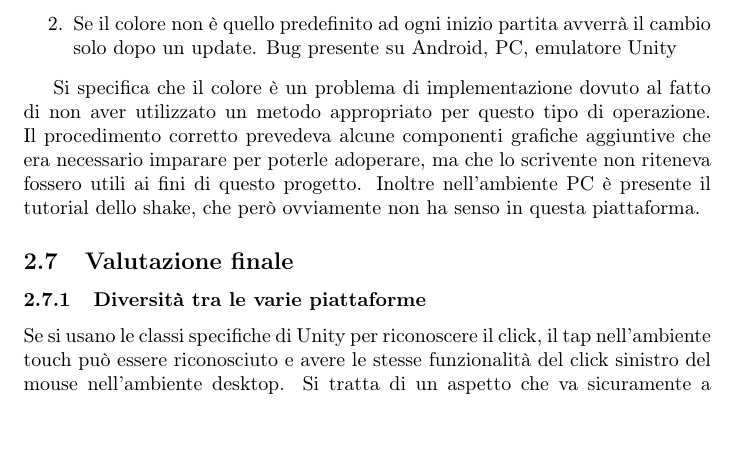
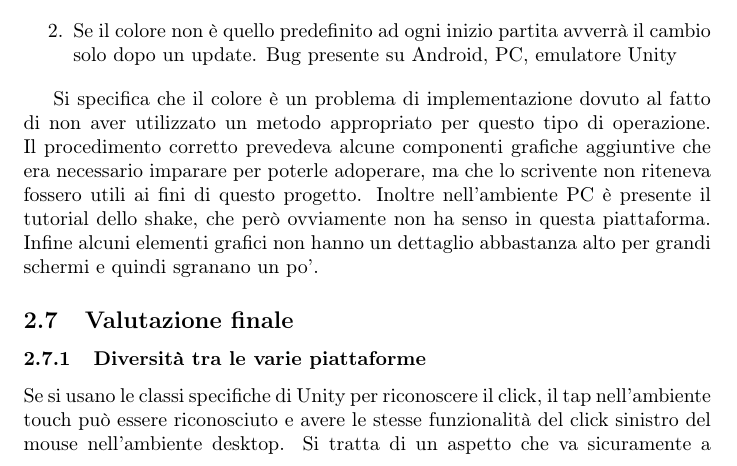
Before and after one commit to EduBic/FlappyFlame-Report, a LaTeX document (report.tex, which reads sections/unity.tex): part of page 11 of 22, cut so that both start at the same text, the shorter picture padded with empty space. Compiled offline with pdfLaTeX.

Commit message:
Update unity.tex

```diff
--- a/sections/unity.tex
+++ b/sections/unity.tex
@@ -76,7 +76,7 @@ Si sottolinea la presenza di un pulsante “options” a forma di ingranaggio ne
 \item Se il colore non è quello predefinito ad ogni inizio partita avverrà il cambio solo dopo un update. Bug presente su Android, PC, emulatore Unity
 \end{enumerate}
 
-Si specifica che il colore è un problema di implementazione dovuto al fatto di non aver utilizzato un metodo appropriato per questo tipo di operazione. Il procedimento corretto prevedeva alcune componenti grafiche aggiuntive che era necessario imparare per poterle adoperare, ma che lo scrivente non riteneva fossero utili ai fini di questo progetto. Inoltre nell’ambiente PC è presente il tutorial dello shake, che però ovviamente non ha senso in questa piattaforma.
+Si specifica che il colore è un problema di implementazione dovuto al fatto di non aver utilizzato un metodo appropriato per questo tipo di operazione. Il procedimento corretto prevedeva alcune componenti grafiche aggiuntive che era necessario imparare per poterle adoperare, ma che lo scrivente non riteneva fossero utili ai fini di questo progetto. Inoltre nell’ambiente PC è presente il tutorial dello shake, che però ovviamente non ha senso in questa piattaforma. Infine alcuni elementi grafici non hanno un dettaglio abbastanza alto per grandi schermi e quindi sgranano un po'.
 
 
 
```
